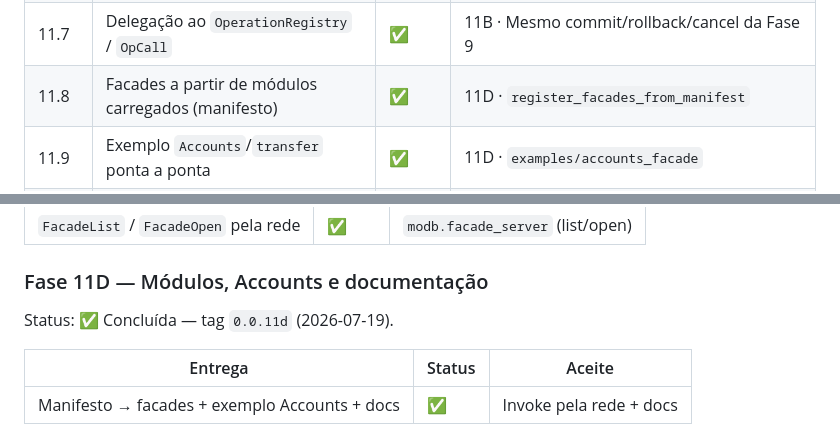
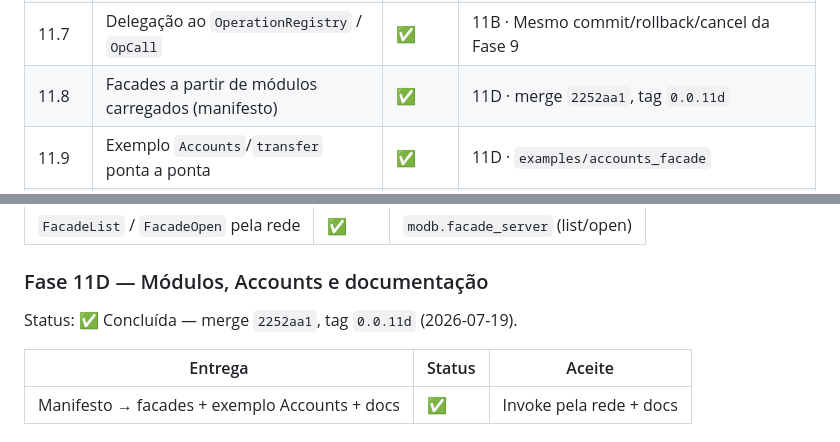
Before and after one commit to sergioleal/moDb, a Markdown page: docs/RASTREADOR.md, 2 parts joined by grey strips. Rendered like a GitHub page.

```diff
--- a/docs/RASTREADOR.md
+++ b/docs/RASTREADOR.md
@@ -892,7 +892,7 @@ Definição completa:
 | 11.5 | Descoberta e negociação de versão no protocolo | ✅ | 11C · merge `225d6e7`, tag `0.0.11c` |
 | 11.6 | Validação método∈facade + ErrorCodes | ✅ | 11B · `facade_not_found`, `facade_method_not_found`, `incompatible_facade_version` |
 | 11.7 | Delegação ao `OperationRegistry` / `OpCall` | ✅ | 11B · Mesmo commit/rollback/cancel da Fase 9 |
-| 11.8 | Facades a partir de módulos carregados (manifesto) | ✅ | 11D · `register_facades_from_manifest` |
+| 11.8 | Facades a partir de módulos carregados (manifesto) | ✅ | 11D · merge `2252aa1`, tag `0.0.11d` |
 | 11.9 | Exemplo `Accounts`/`transfer` ponta a ponta | ✅ | 11D · `examples/accounts_facade` |
 | 11.10 | Documentar contrato consumidor → handle → facade → registry | ✅ | 11D · [FACADES.md](FACADES.md) |
 
@@ -922,7 +922,7 @@ Status: ✅ Concluída — merge `225d6e7`, tag `0.0.11c` (2026-07-19).
 
 ### Fase 11D — Módulos, Accounts e documentação
 
-Status: ✅ Concluída — tag `0.0.11d` (2026-07-19).
+Status: ✅ Concluída — merge `2252aa1`, tag `0.0.11d` (2026-07-19).
 
 | Entrega | Status | Aceite |
 |---|---|---|
```
Also changed, not shown: docs/PROTOCOLO_FASES.md (+1 -1 lines).
